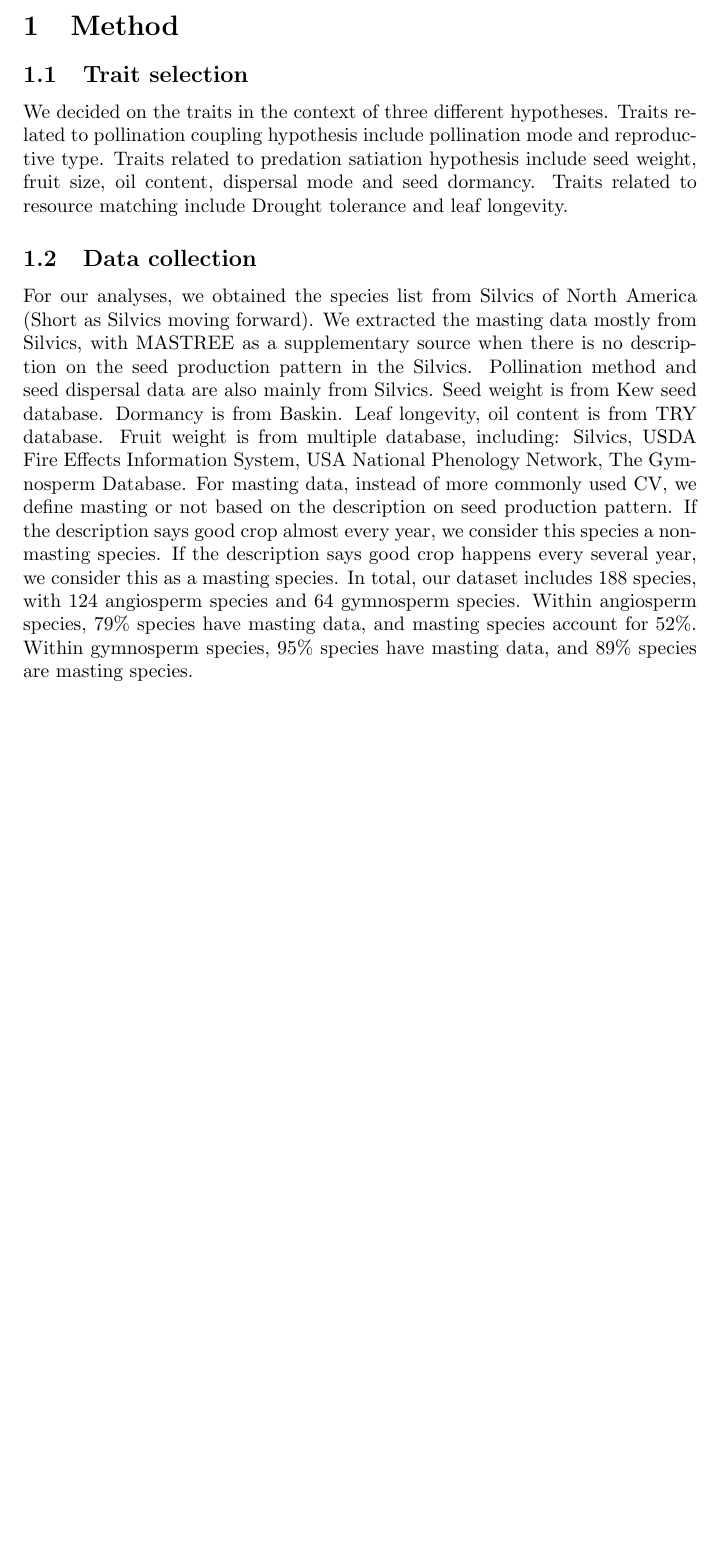
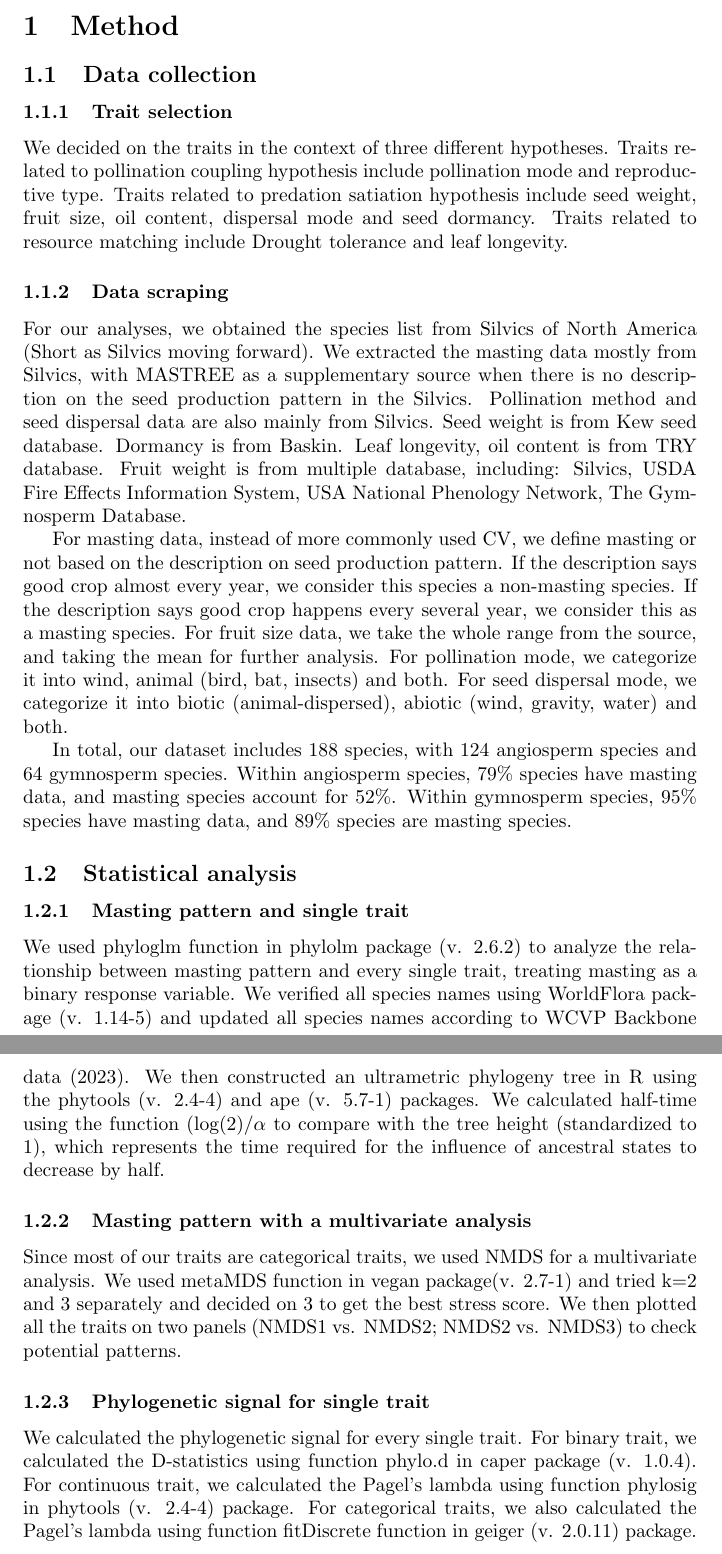
Before and after one commit to wangxm-forest/mast_trait, a LaTeX document (docs/paperWritten.tex): part of the page before the commit and two parts of pages 1 and 2 of 2 after it, the two joined at a grey line, cut so that both start at the same text, the shorter picture padded with empty space. Compiled offline with pdfLaTeX; a LaTeX package or settings file that is missing is left out.

Commit message:
methods written up

```diff
--- a/docs/paperWritten.tex
+++ b/docs/paperWritten.tex
@@ -5,13 +5,21 @@
 \input{paperWritten-concordance}
 
 \section{Method}
-\subsection{Trait selection}
+\subsection{Data collection}
+\subsubsection{Trait selection}
 We decided on the traits in the context of three different hypotheses. Traits related to pollination coupling hypothesis include pollination mode and reproductive type. Traits related to predation satiation hypothesis include seed weight, fruit size, oil content, dispersal mode and seed dormancy. Traits related to resource matching include Drought tolerance and leaf longevity.
-\subsection{Data collection}
+\subsubsection{Data scraping}
 For our analyses, we obtained the species list from Silvics of North America (Short as Silvics moving forward). We extracted the masting data mostly from Silvics, with MASTREE as a supplementary source when there is no description on the seed production pattern in the Silvics. Pollination method and seed dispersal data are also mainly from Silvics. Seed weight is from Kew seed database. Dormancy is from Baskin. Leaf longevity, oil content is from TRY database. Fruit weight is from multiple database, including: Silvics, USDA Fire Effects Information System, USA National Phenology Network, The Gymnosperm Database.
-For masting data, instead of more commonly used CV, we define masting or not based on the description on seed production pattern. If the description says good crop almost every year, we consider this species a non-masting species. If the description says good crop happens every several year, we consider this as a masting species.
+
+For masting data, instead of more commonly used CV, we define masting or not based on the description on seed production pattern. If the description says good crop almost every year, we consider this species a non-masting species. If the description says good crop happens every several year, we consider this as a masting species. For fruit size data, we take the whole range from the source, and taking the mean for further analysis. For pollination mode, we categorize it into wind, animal (bird, bat, insects) and both. For seed dispersal mode, we categorize it into biotic (animal-dispersed), abiotic (wind, gravity, water) and both.
+
 In total, our dataset includes 188 species, with 124 angiosperm species and 64 gymnosperm species. Within angiosperm species, 79\% species have masting data, and masting species account for 52\%. Within gymnosperm species, 95\% species have masting data, and 89\% species are masting species.
-
-
-
+\subsection{Statistical analysis}
+\subsubsection{Masting pattern and single trait}
+We used phyloglm function in phylolm package (v. 2.6.2) to analyze the relationship between masting pattern and every single trait, treating masting as a binary response variable. We verified all species names using WorldFlora package (v. 1.14-5) and updated all species names according to WCVP Backbone data (2023). We then constructed an ultrametric phylogeny tree in R using the phytools
+(v. 2.4-4) and ape (v. 5.7-1) packages. We calculated half-time using the function (log(2)/$\alpha$ to compare with the tree height (standardized to 1), which represents the time required for the influence of ancestral states to decrease by half.
+\subsubsection{Masting pattern with a multivariate analysis}
+Since most of our traits are categorical traits, we used NMDS for a multivariate analysis. We used metaMDS function in vegan package(v. 2.7-1) and tried k=2 and 3 separately and decided on 3 to get the best stress score. We then plotted all the traits on two panels (NMDS1 vs. NMDS2; NMDS2 vs. NMDS3) to check potential patterns.
+\subsubsection{Phylogenetic signal for single trait}
+We calculated the phylogenetic signal for every single trait. For binary trait, we calculated the D-statistics using function phylo.d in caper package (v. 1.0.4). For continuous trait, we calculated the Pagel's lambda using function phylosig in phytools (v. 2.4-4) package. For categorical traits, we also calculated the Pagel's lambda using function fitDiscrete function in geiger (v. 2.0.11) package.
 \end{document}
```
Also changed, not shown: docs/paperWritten-concordance.tex (+1 -1 lines), docs/paperWritten.pdf, 1 other file.
